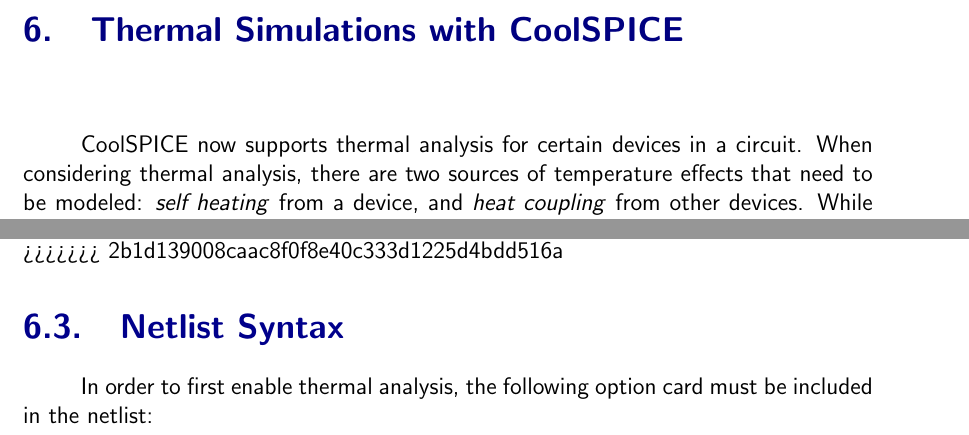
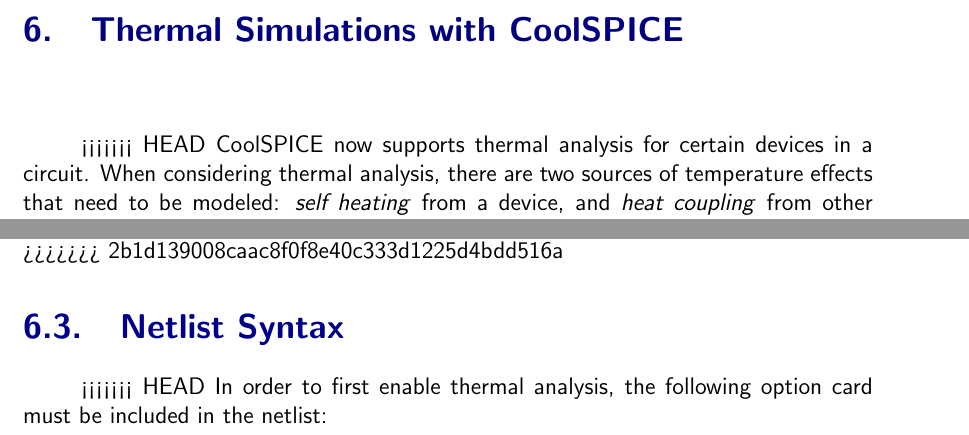
Before and after one commit to coolcad/CoolSPICE_Manual, a LaTeX thesis (Coolspice.tex, which reads Thermal.tex): two parts of pages 126 and 130 of 137, joined at a grey line, cut so that both start at the same text. Compiled offline with pdfLaTeX.

Commit message:
Merge fix

```diff
--- a/Thermal.tex
+++ b/Thermal.tex
@@ -1,6 +1,7 @@
 \chapter{Thermal Simulations with CoolSPICE}
 \label{chap_thermalsimulations_tas}
 
+<<<<<<< HEAD
 CoolSPICE now supports thermal analysis for certain devices in a circuit. When considering thermal analysis, there are two sources of temperature effects that need to be modeled: \textit{self heating} from a device, and \textit{heat coupling} from other devices. While self heating models the heat generated by a device, heat coupling can model not only the temperature effects on a given device from other devices in the circuit (coupling), but also the thermal effects from intrinsic physical properties of the packaging of a device, or an attached heatsink, or any other external factors that may affect a device's temperature. As such, thermal circuits can be created in CoolSpice to model such factors, and solved concurrently with the electrical circuit. \\
 
 Whether or not a thermal circuit is included in the netlist, the \textit{junction temperature} (TJ), and the \textit{case temperature} (TC) of a device can be plotted if thermal analysis is enabled. A thermal circuit may also be included in the netlist if desired. For example, a heatsink attached to a MOSFET can be modeled by a thermal circuit; however, there is an additional, simpler way to model a heatsink on a MOSFET if complex thermal circuits are unnecessary. Further information is provided in Section \ref{subsubsec_sceadm_thermalMOSFETs}. \\
@@ -139,6 +140,7 @@
 \section{Netlist Syntax}
 \label{subsec_sceadm_thermalnetsyntax}
 
+<<<<<<< HEAD
 In order to first enable thermal analysis, the following option card must be included in the netlist:
 
 \spicesyntax{.option heaton}
```
